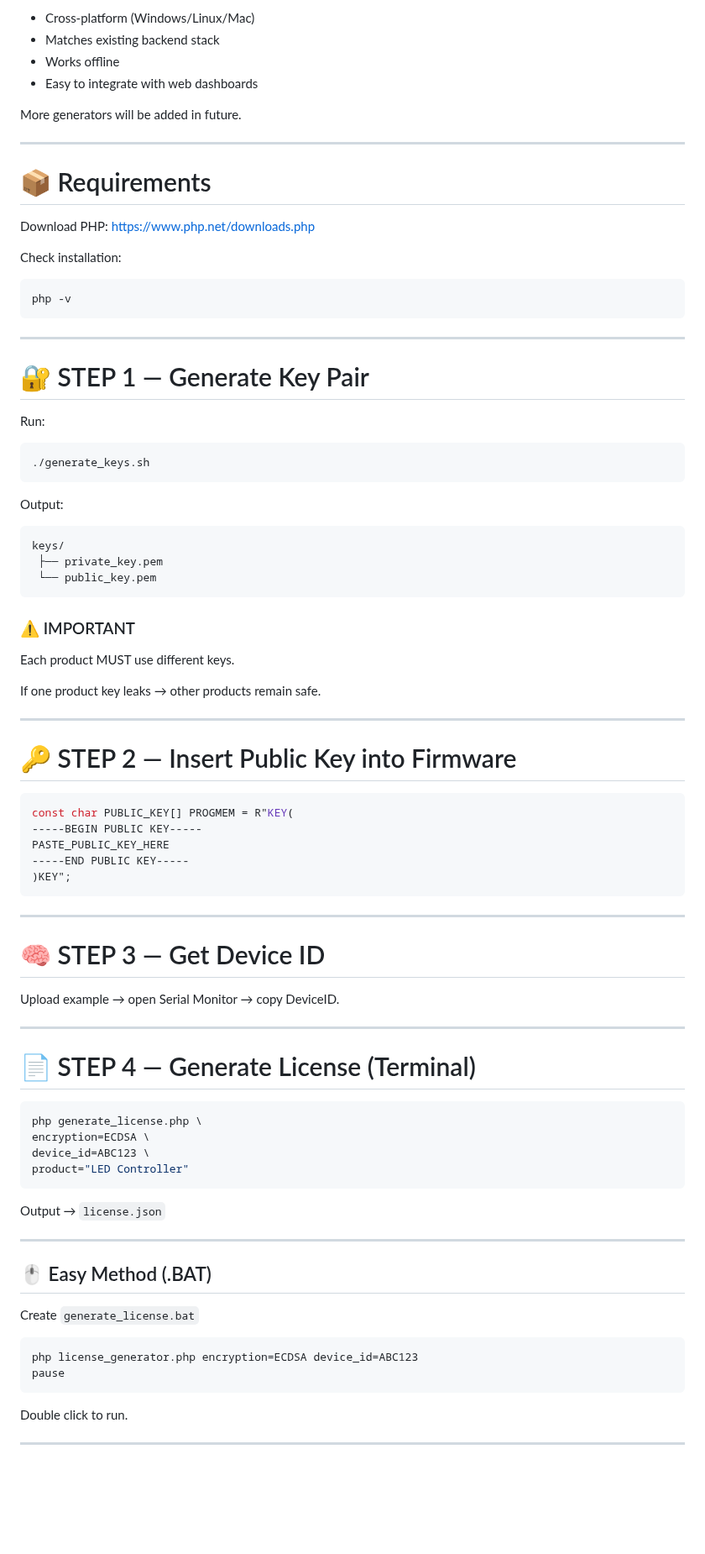
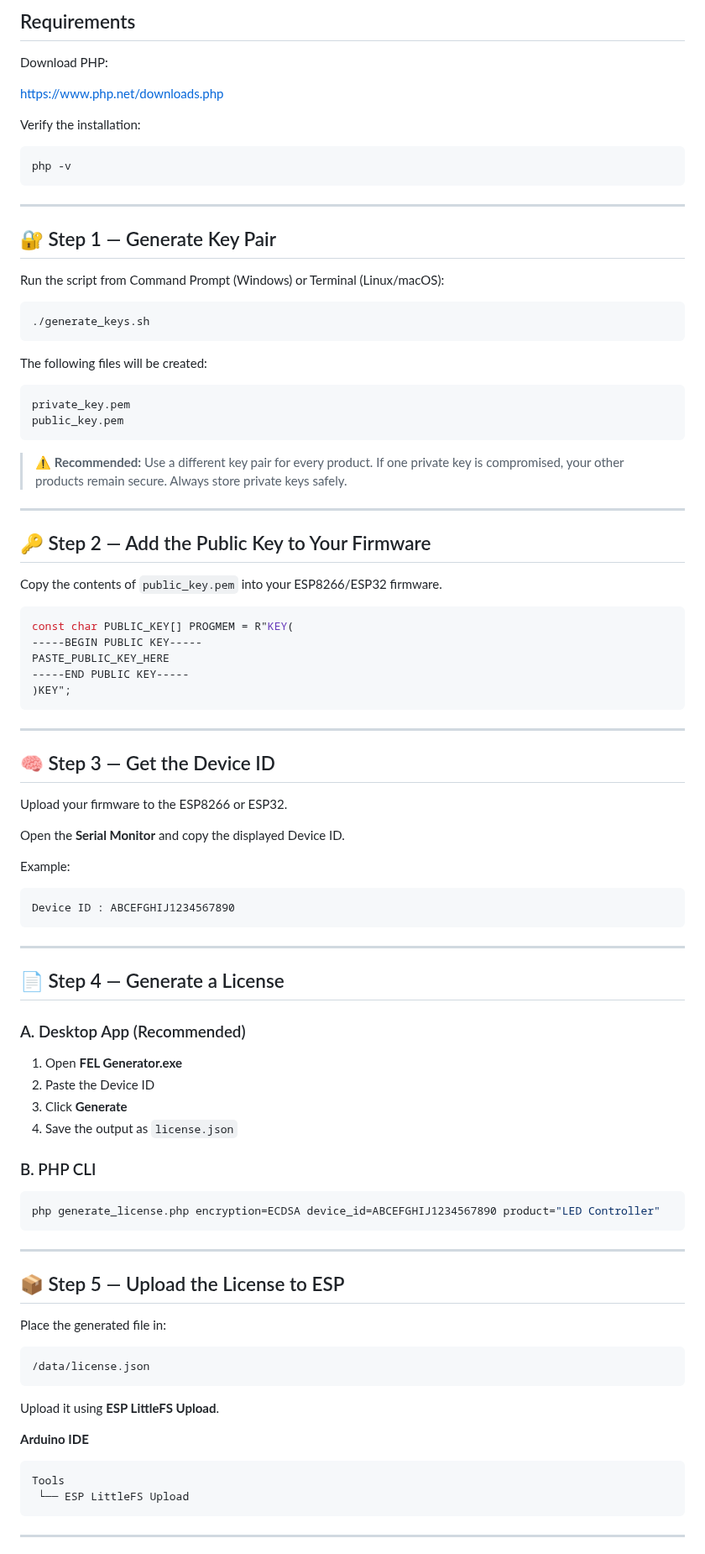
Before and after one commit to Vean/FansElectronics_License, a Markdown page: tools/README.md, the part around one of its changes. Shown at 84% size. Drawn GitHub-style; blank space fills up the shorter version.

````diff
--- a/tools/README.md
+++ b/tools/README.md
@@ -22,19 +64,11 @@ We use **PHP CLI** because:
 
-- Cross-platform (Windows/Linux/Mac)
-- Matches existing backend stack
-- Works offline
-- Easy to integrate with web dashboards
-
-More generators will be added in future.
-
----
-
-# 📦 Requirements
+## Requirements
 
 Download PHP:
+
 https://www.php.net/downloads.php
 
-Check installation:
+Verify the installation:
 
 ```bash
 php -v
@@ -42,31 +76,28 @@ php -v
 
 ---
 
-# 🔐 STEP 1 — Generate Key Pair
+## 🔐 Step 1 — Generate Key Pair
 
-Run:
+Run the script from Command Prompt (Windows) or Terminal (Linux/macOS):
 
 ```bash
 ./generate_keys.sh
 ```
 
-Output:
+The following files will be created:
 
-```
-keys/
- ├── private_key.pem
- └── public_key.pem
+```text
+private_key.pem
+public_key.pem
 ```
 
-### ⚠️ IMPORTANT
-
-Each product MUST use different keys.
-
-If one product key leaks → other products remain safe.
+> ⚠️ **Recommended:** Use a different key pair for every product. If one private key is compromised, your other products remain secure. Always store private keys safely.
 
 ---
 
-# 🔑 STEP 2 — Insert Public Key into Firmware
+## 🔑 Step 2 — Add the Public Key to Your Firmware
+
+Copy the contents of `public_key.pem` into your ESP8266/ESP32 firmware.
 
 ```cpp
 const char PUBLIC_KEY[] PROGMEM = R"KEY(
@@ -78,35 +109,53 @@ PASTE_PUBLIC_KEY_HERE
 
 ---
 
-# 🧠 STEP 3 — Get Device ID
+## 🧠 Step 3 — Get the Device ID
 
-Upload example → open Serial Monitor → copy DeviceID.
+Upload your firmware to the ESP8266 or ESP32.
+
+Open the **Serial Monitor** and copy the displayed Device ID.
+
+Example:
+
+```text
+Device ID : ABCEFGHIJ1234567890
+```
 
 ---
 
-# 📄 STEP 4 — Generate License (Terminal)
+## 📄 Step 4 — Generate a License
+
+### A. Desktop App (Recommended)
+
+1. Open **FEL Generator.exe**
+2. Paste the Device ID
+3. Click **Generate**
+4. Save the output as `license.json`
+
+### B. PHP CLI
 
 ```bash
-php generate_license.php \
-encryption=ECDSA \
-device_id=ABC123 \
-product="LED Controller"
+php generate_license.php encryption=ECDSA device_id=ABCEFGHIJ1234567890 product="LED Controller"
 ```
-
-Output → `license.json`
 
 ---
 
-## 🖱️ Easy Method (.BAT)
+## 📦 Step 5 — Upload the License to ESP
 
-Create `generate_license.bat`
+Place the generated file in:
 
-```bat
-php license_generator.php encryption=ECDSA device_id=ABC123
-pause
+```text
+/data/license.json
 ```
 
-Double click to run.
+Upload it using **ESP LittleFS Upload**.
+
+**Arduino IDE**
+
+```text
+Tools
+ └── ESP LittleFS Upload
+```
 
 ---
 
````
Also changed, not shown: other parts of tools/README.md (+85 -40 lines), tools/README-ID.md (+124 -92 lines), tools/FEL_Generator.png (added), 9 other files.
